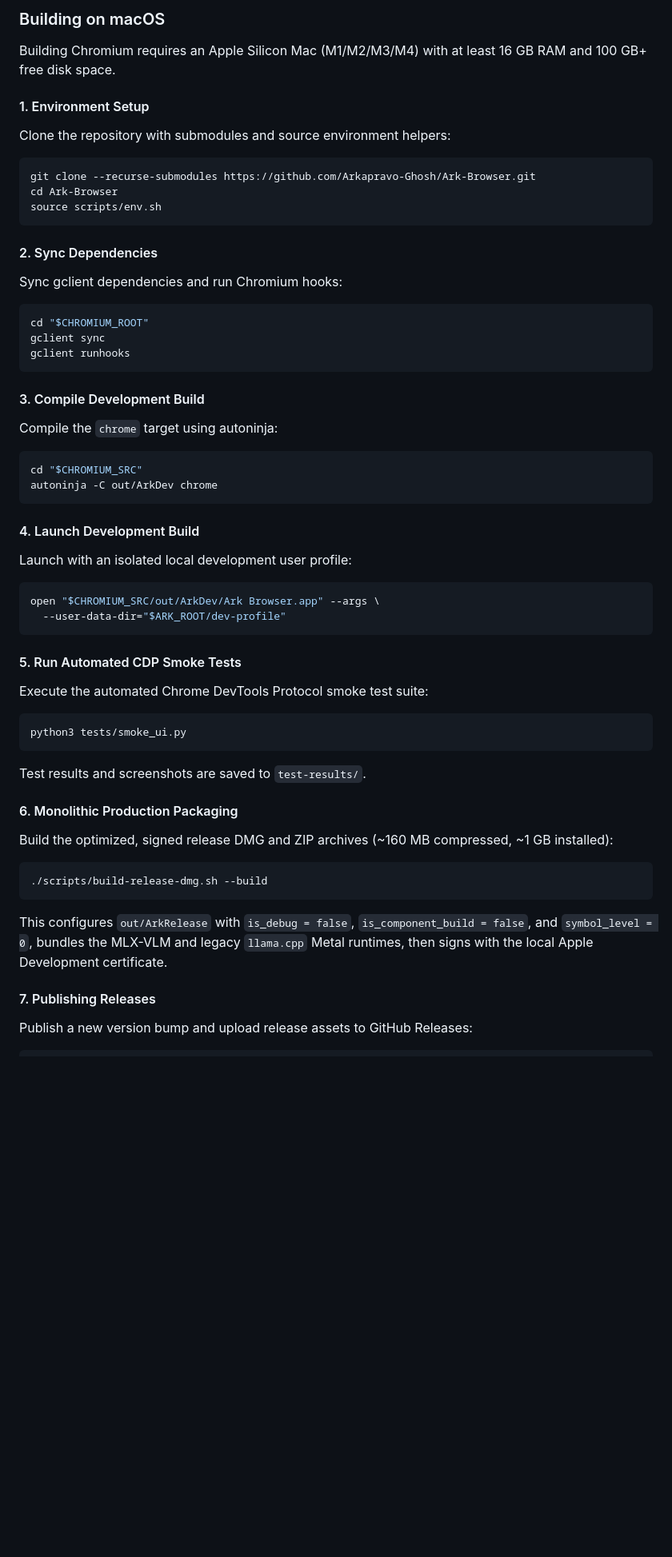
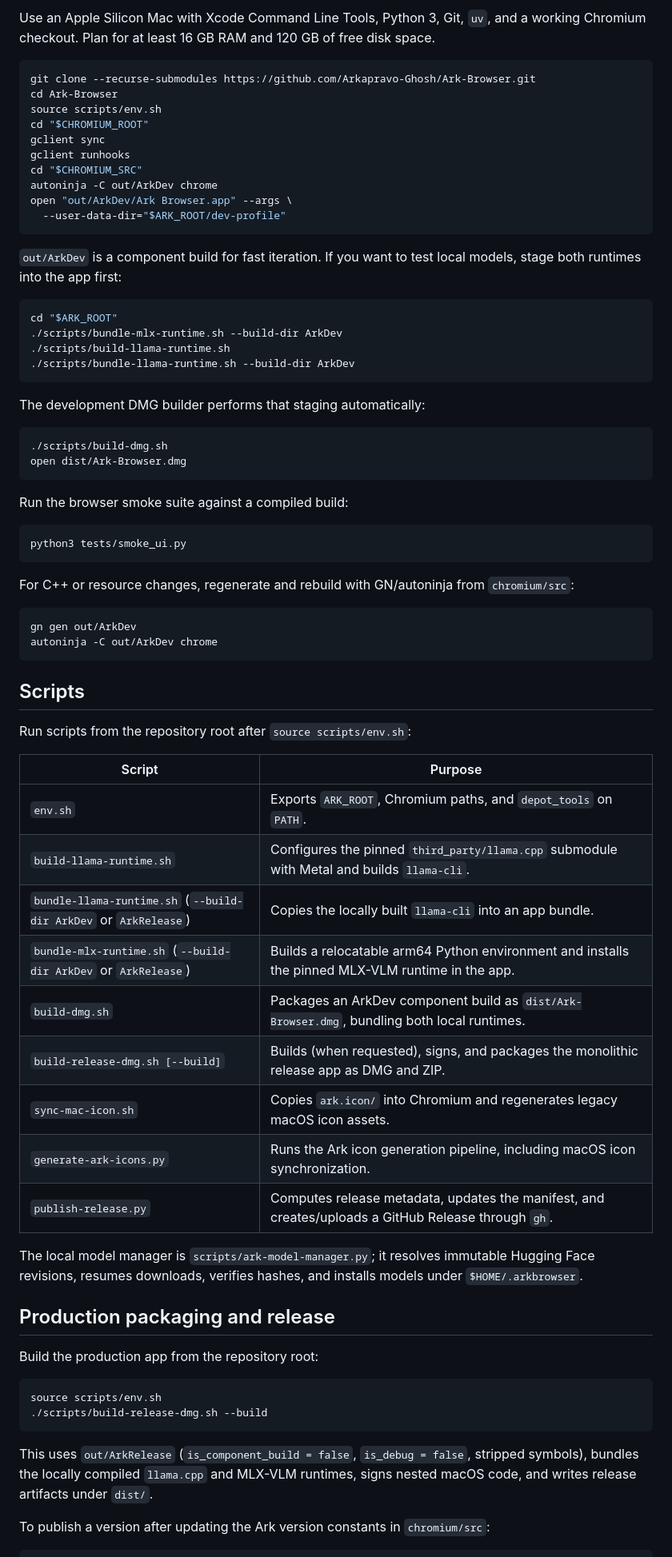
Before and after one commit to Arkapravo-Ghosh/Ark-Browser, a Markdown page: README.md, the part around one of its changes. Shown at 80% size. GitHub-like rendering; blank space fills up the shorter version.

````diff
--- a/README.md
+++ b/README.md
@@ -114,66 +64,77 @@ Ark-Browser/
 
-### Building on macOS
-
-Building Chromium requires an Apple Silicon Mac (M1/M2/M3/M4) with at least 16 GB RAM and 100 GB+ free disk space.
-
-#### 1. Environment Setup
-
-Clone the repository with submodules and source environment helpers:
+Use an Apple Silicon Mac with Xcode Command Line Tools, Python 3, Git, `uv`, and a working Chromium checkout. Plan for at least 16 GB RAM and 120 GB of free disk space.
 
 ```zsh
 git clone --recurse-submodules https://github.com/Arkapravo-Ghosh/Ark-Browser.git
 cd Ark-Browser
 source scripts/env.sh
-```
-
-#### 2. Sync Dependencies
-
-Sync gclient dependencies and run Chromium hooks:
-
-```zsh
 cd "$CHROMIUM_ROOT"
 gclient sync
 gclient runhooks
-```
-
-#### 3. Compile Development Build
-
-Compile the `chrome` target using autoninja:
-
-```zsh
 cd "$CHROMIUM_SRC"
 autoninja -C out/ArkDev chrome
-```
-
-#### 4. Launch Development Build
-
-Launch with an isolated local development user profile:
-
-```zsh
-open "$CHROMIUM_SRC/out/ArkDev/Ark Browser.app" --args \
+open "out/ArkDev/Ark Browser.app" --args \
   --user-data-dir="$ARK_ROOT/dev-profile"
 ```
 
-#### 5. Run Automated CDP Smoke Tests
+`out/ArkDev` is a component build for fast iteration. If you want to test local models, stage both runtimes into the app first:
 
-Execute the automated Chrome DevTools Protocol smoke test suite:
+```zsh
+cd "$ARK_ROOT"
+./scripts/bundle-mlx-runtime.sh --build-dir ArkDev
+./scripts/build-llama-runtime.sh
+./scripts/bundle-llama-runtime.sh --build-dir ArkDev
+```
+
+The development DMG builder performs that staging automatically:
+
+```zsh
+./scripts/build-dmg.sh
+open dist/Ark-Browser.dmg
+```
+
+Run the browser smoke suite against a compiled build:
 
 ```zsh
 python3 tests/smoke_ui.py
 ```
-Test results and screenshots are saved to `test-results/`.
 
-#### 6. Monolithic Production Packaging
-
-Build the optimized, signed release DMG and ZIP archives (~160 MB compressed, ~1 GB installed):
+For C++ or resource changes, regenerate and rebuild with GN/autoninja from `chromium/src`:
 
 ```zsh
+gn gen out/ArkDev
+autoninja -C out/ArkDev chrome
+```
+
+## Scripts
+
+Run scripts from the repository root after `source scripts/env.sh`:
+
+| Script | Purpose |
+| --- | --- |
+| `env.sh` | Exports `ARK_ROOT`, Chromium paths, and `depot_tools` on `PATH`. |
+| `build-llama-runtime.sh` | Configures the pinned `third_party/llama.cpp` submodule with Metal and builds `llama-cli`. |
+| `bundle-llama-runtime.sh` (`--build-dir ArkDev` or `ArkRelease`) | Copies the locally built `llama-cli` into an app bundle. |
+| `bundle-mlx-runtime.sh` (`--build-dir ArkDev` or `ArkRelease`) | Builds a relocatable arm64 Python environment and installs the pinned MLX-VLM runtime in the app. |
+| `build-dmg.sh` | Packages an ArkDev component build as `dist/Ark-Browser.dmg`, bundling both local runtimes. |
+| `build-release-dmg.sh [--build]` | Builds (when requested), signs, and packages the monolithic release app as DMG and ZIP. |
+| `sync-mac-icon.sh` | Copies `ark.icon/` into Chromium and regenerates legacy macOS icon assets. |
+| `generate-ark-icons.py` | Runs the Ark icon generation pipeline, including macOS icon synchronization. |
+| `publish-release.py` | Computes release metadata, updates the manifest, and creates/uploads a GitHub Release through `gh`. |
+
+The local model manager is `scripts/ark-model-manager.py`; it resolves immutable Hugging Face revisions, resumes downloads, verifies hashes, and installs models under `$HOME/.arkbrowser`.
+
+## Production packaging and release
+
+Build the production app from the repository root:
+
+```zsh
+source scripts/env.sh
 ./scripts/build-release-dmg.sh --build
 ```
-This configures `out/ArkRelease` with `is_debug = false`, `is_component_build = false`, and `symbol_level = 0`, bundles the MLX-VLM and legacy `llama.cpp` Metal runtimes, then signs with the local Apple Development certificate.
 
-#### 7. Publishing Releases
+This uses `out/ArkRelease` (`is_component_build = false`, `is_debug = false`, stripped symbols), bundles the locally compiled `llama.cpp` and MLX-VLM runtimes, signs nested macOS code, and writes release artifacts under `dist/`.
 
-Publish a new version bump and upload release assets to GitHub Releases:
+To publish a version after updating the Ark version constants in `chromium/src`:
 
 ```zsh
````
Also changed, not shown: other parts of README.md (+43 -120 lines).
